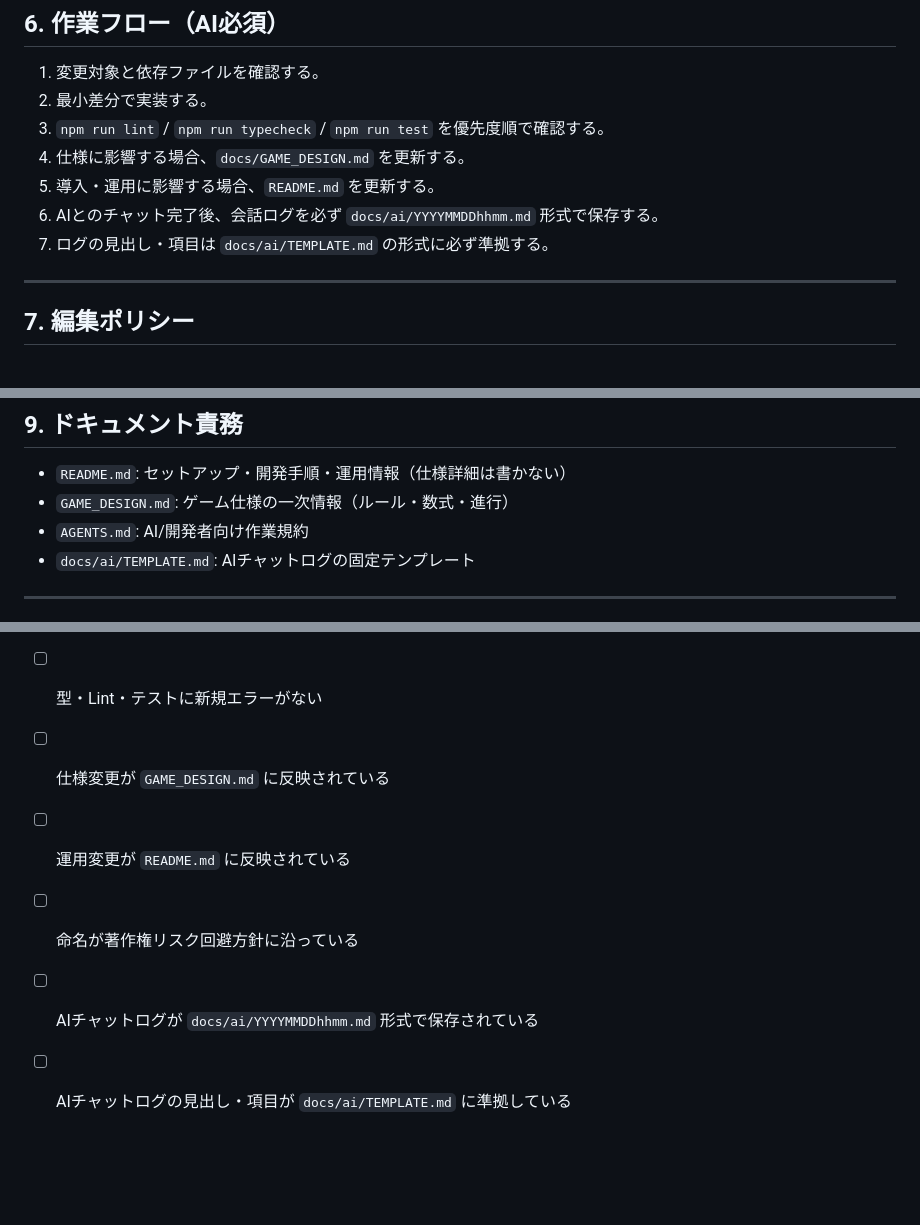
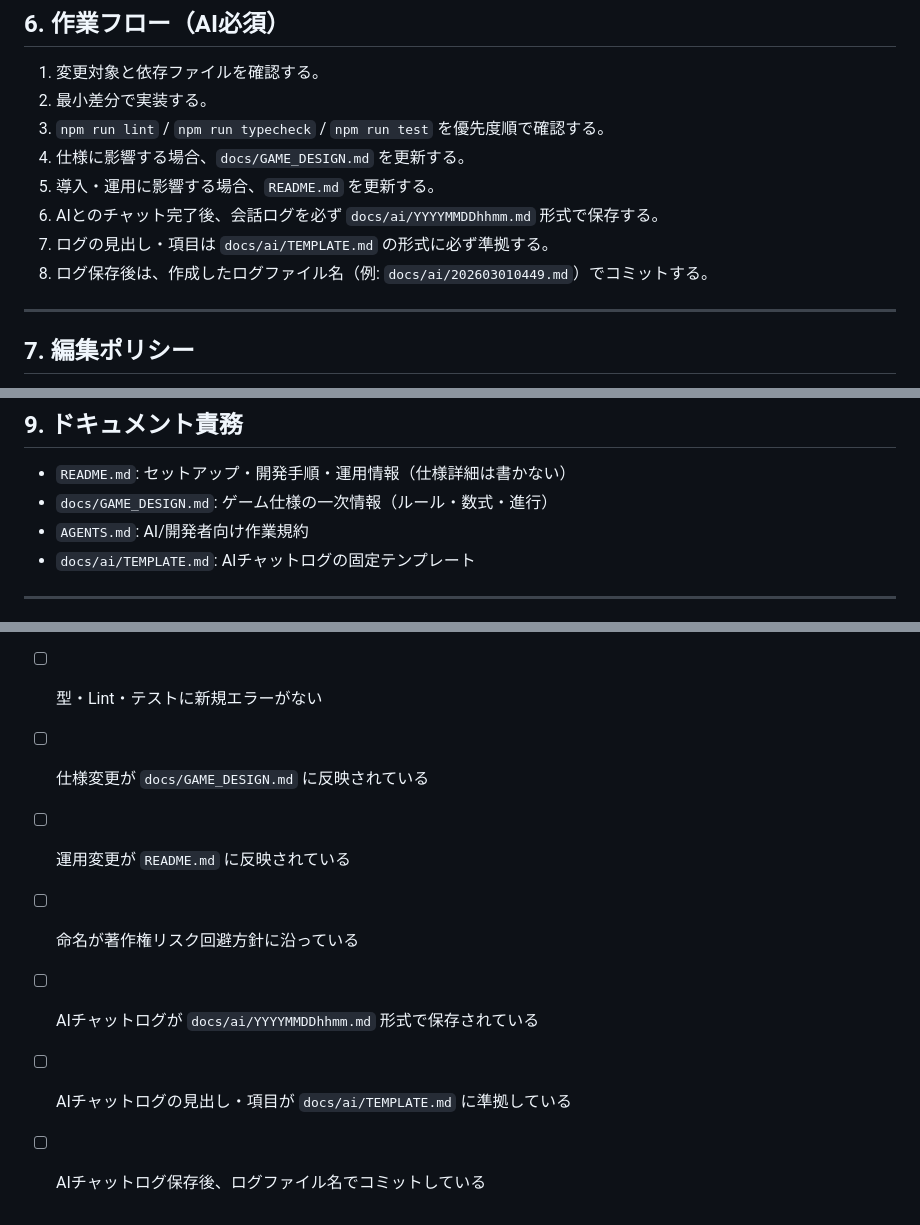
Before and after one commit to soltic315/emojimon, a Markdown page: AGENTS.md, 3 parts joined by grey strips. Drawn GitHub-style; blank space fills up the shorter version.

```diff
--- a/AGENTS.md
+++ b/AGENTS.md
@@ -68,6 +68,7 @@ tests/                  # ユニットテスト
 5. 導入・運用に影響する場合、`README.md` を更新する。
 6. AIとのチャット完了後、会話ログを必ず `docs/ai/YYYYMMDDhhmm.md` 形式で保存する。
 7. ログの見出し・項目は `docs/ai/TEMPLATE.md` の形式に必ず準拠する。
+8. ログ保存後は、作成したログファイル名（例: `docs/ai/202603010449.md`）でコミットする。
 
 ---
 
@@ -93,7 +94,7 @@ tests/                  # ユニットテスト
 ## 9. ドキュメント責務
 
 - `README.md`: セットアップ・開発手順・運用情報（仕様詳細は書かない）
-- `GAME_DESIGN.md`: ゲーム仕様の一次情報（ルール・数式・進行）
+- `docs/GAME_DESIGN.md`: ゲーム仕様の一次情報（ルール・数式・進行）
 - `AGENTS.md`: AI/開発者向け作業規約
 - `docs/ai/TEMPLATE.md`: AIチャットログの固定テンプレート
 
@@ -103,8 +104,9 @@ tests/                  # ユニットテスト
 
 - [ ] 変更範囲が要求に一致している
 - [ ] 型・Lint・テストに新規エラーがない
-- [ ] 仕様変更が `GAME_DESIGN.md` に反映されている
+- [ ] 仕様変更が `docs/GAME_DESIGN.md` に反映されている
 - [ ] 運用変更が `README.md` に反映されている
 - [ ] 命名が著作権リスク回避方針に沿っている
 - [ ] AIチャットログが `docs/ai/YYYYMMDDhhmm.md` 形式で保存されている
 - [ ] AIチャットログの見出し・項目が `docs/ai/TEMPLATE.md` に準拠している
+- [ ] AIチャットログ保存後、ログファイル名でコミットしている
```
Also changed, not shown: docs/ai/202603010451.md (added, +41 -0 lines).
